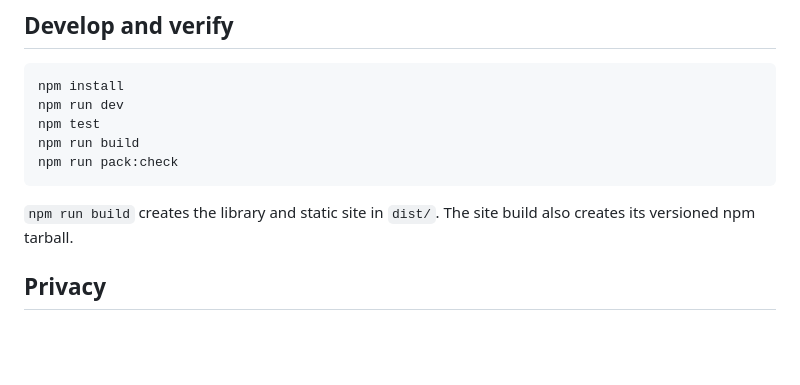
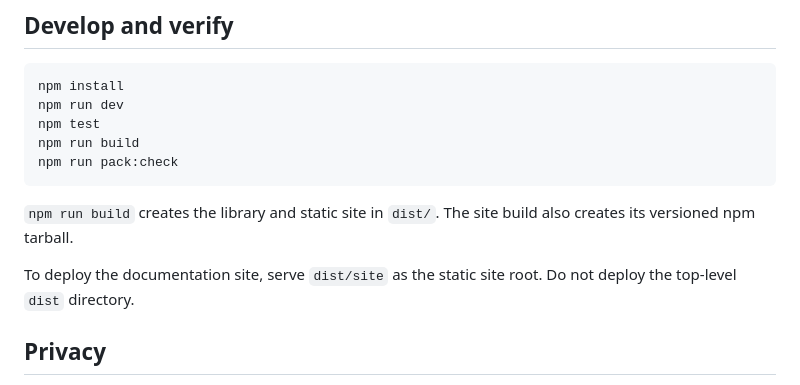
Before and after one commit to B-Divyesh/sf-mcp-result-envelope, a Markdown page: README.md, the part around the change. Drawn GitHub-style; blank space fills up the shorter version.

Commit message:
docs: clarify static site deployment root

```diff
--- a/README.md
+++ b/README.md
@@ -101,6 +101,8 @@ npm run pack:check
 
 `npm run build` creates the library and static site in `dist/`. The site build also creates its versioned npm tarball.
 
+To deploy the documentation site, serve `dist/site` as the static site root. Do not deploy the top-level `dist` directory.
+
 ## Privacy
 
 The package makes no network requests. The browser inspector keeps input in the current tab and saves nothing. See the site’s [privacy page](https://mcp-result-envelope.sociobot.in/privacy).
```
